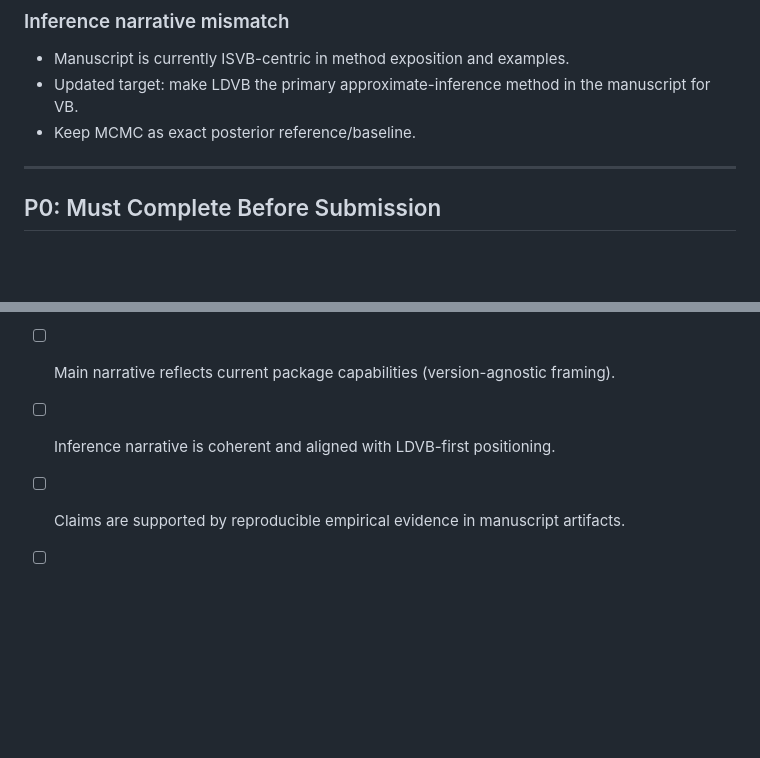
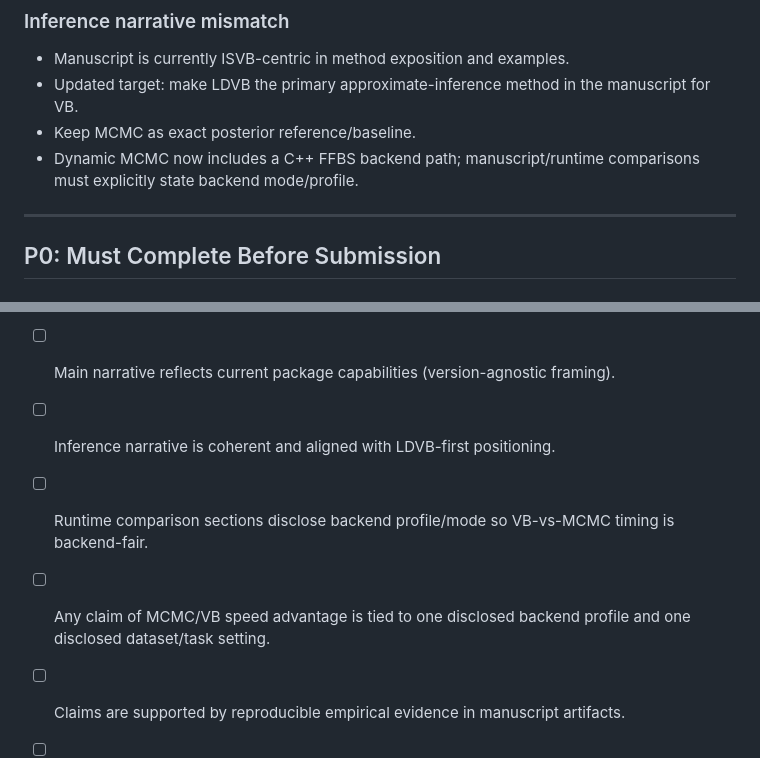
Before and after one commit to AntonioAPDL/exdqlm---Article, a Markdown page: TODO_0.4.0_Submission_Checklist.md, 2 parts joined by grey strips. GitHub-like rendering; blank space fills up the shorter version.

```diff
--- a/TODO_0.4.0_Submission_Checklist.md
+++ b/TODO_0.4.0_Submission_Checklist.md
@@ -43,6 +49,7 @@ ToDos before submission:
 - Manuscript is currently ISVB-centric in method exposition and examples.
 - Updated target: make LDVB the primary approximate-inference method in the manuscript for VB.
 - Keep MCMC as exact posterior reference/baseline.
+- Dynamic MCMC now includes a C++ FFBS backend path; manuscript/runtime comparisons must explicitly state backend mode/profile.
 
 ---
 
@@ -142,5 +155,7 @@ ToDos before submission:
 - [ ] No deprecated function names or outdated signatures remain.
 - [ ] Main narrative reflects current package capabilities (version-agnostic framing).
 - [ ] Inference narrative is coherent and aligned with LDVB-first positioning.
+- [ ] Runtime comparison sections disclose backend profile/mode so VB-vs-MCMC timing is backend-fair.
+- [ ] Any claim of MCMC/VB speed advantage is tied to one disclosed backend profile and one disclosed dataset/task setting.
 - [ ] Claims are supported by reproducible empirical evidence in manuscript artifacts.
 - [ ] exAL provenance and related-software positioning are accurate and appropriately cited.
```
Also changed, not shown: other parts of TODO_0.4.0_Submission_Checklist.md (+14 -2 lines).
